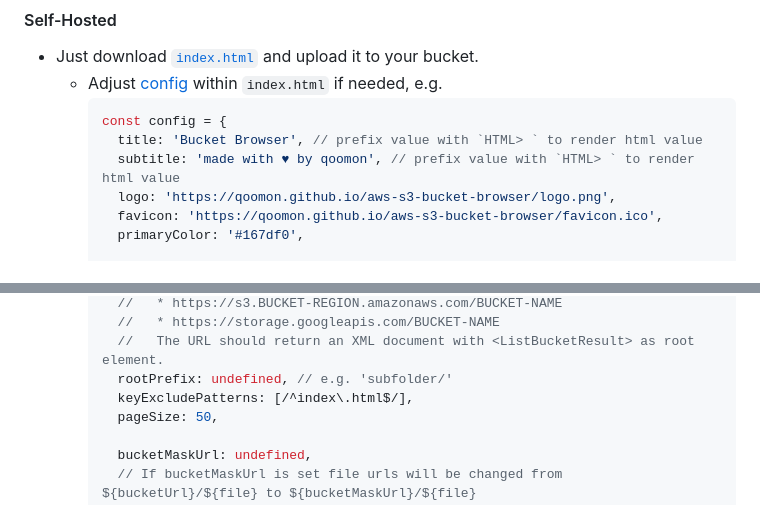
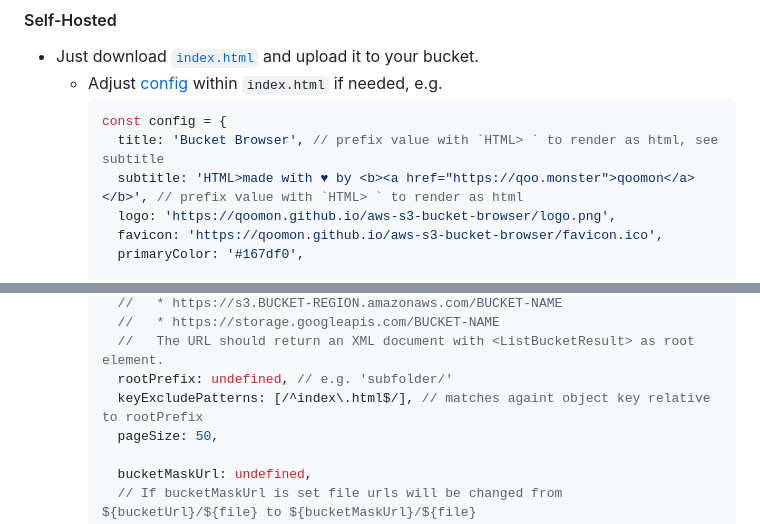
Before and after one commit to qoomon/aws-s3-bucket-browser, a Markdown page: README.md, 2 parts joined by grey strips. Drawn GitHub-style.

````diff
--- a/README.md
+++ b/README.md
@@ -17,8 +17,8 @@ Single HTML file to browse AWS S3 buckets
   * Adjust [config](index.html#L8-L37) within `index.html` if needed, e.g.
     ```js
     const config = {
-      title: 'Bucket Browser', // prefix value with `HTML> ` to render html value
-      subtitle: 'made with ♥ by qoomon', // prefix value with `HTML> ` to render html value
+      title: 'Bucket Browser', // prefix value with `HTML> ` to render as html, see subtitle
+      subtitle: 'HTML>made with ♥ by <b><a href="https://qoo.monster">qoomon</a></b>', // prefix value with `HTML> ` to render as html
       logo: 'https://qoomon.github.io/aws-s3-bucket-browser/logo.png',
       favicon: 'https://qoomon.github.io/aws-s3-bucket-browser/favicon.ico',
       primaryColor: '#167df0',
@@ -35,7 +35,7 @@ Single HTML file to browse AWS S3 buckets
       //   * https://storage.googleapis.com/BUCKET-NAME
       //   The URL should return an XML document with <ListBucketResult> as root element.
       rootPrefix: undefined, // e.g. 'subfolder/'
-      keyExcludePatterns: [/^index\.html$/],
+      keyExcludePatterns: [/^index\.html$/], // matches againt object key relative to rootPrefix
       pageSize: 50,
 
       bucketMaskUrl: undefined,
````
